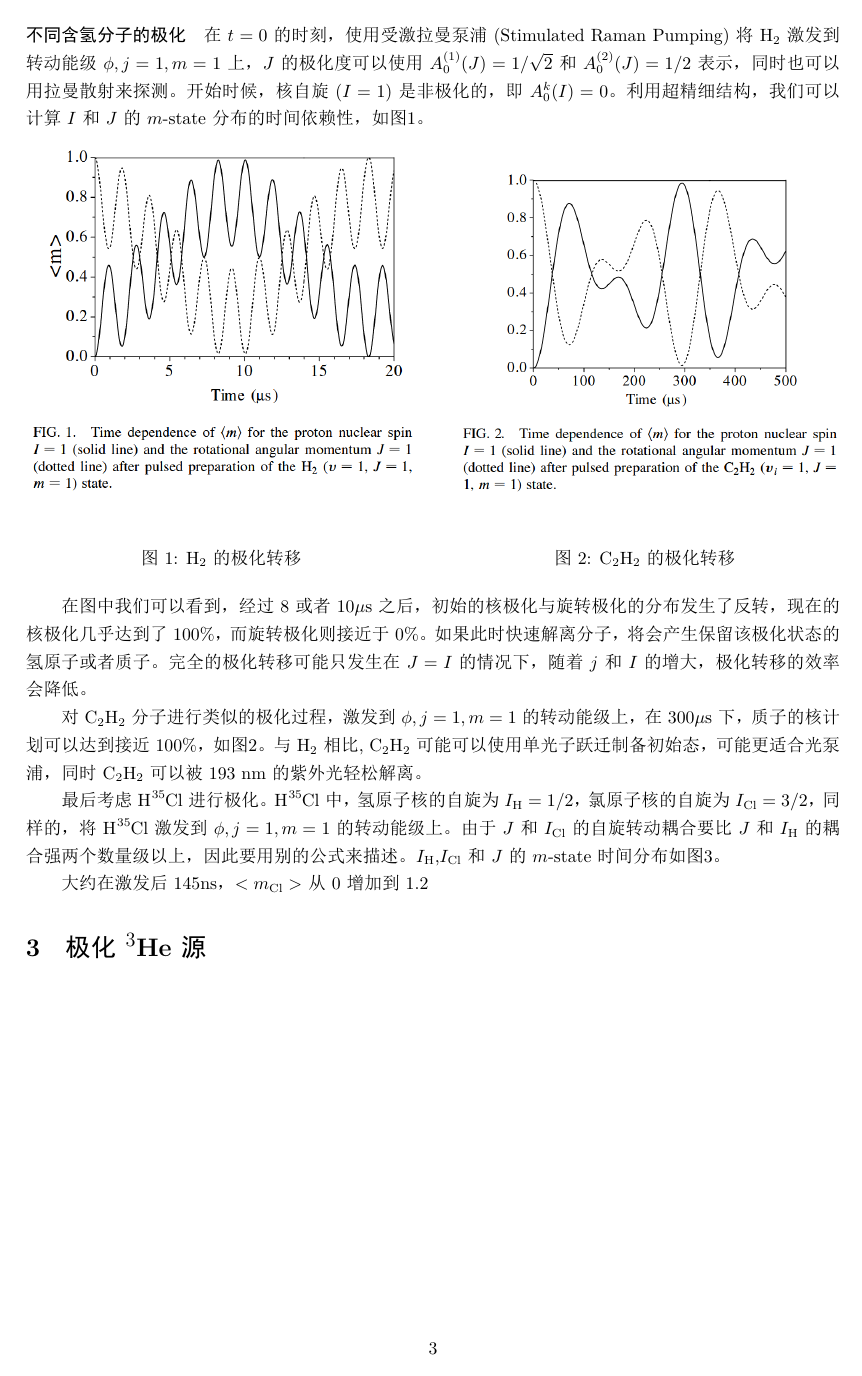
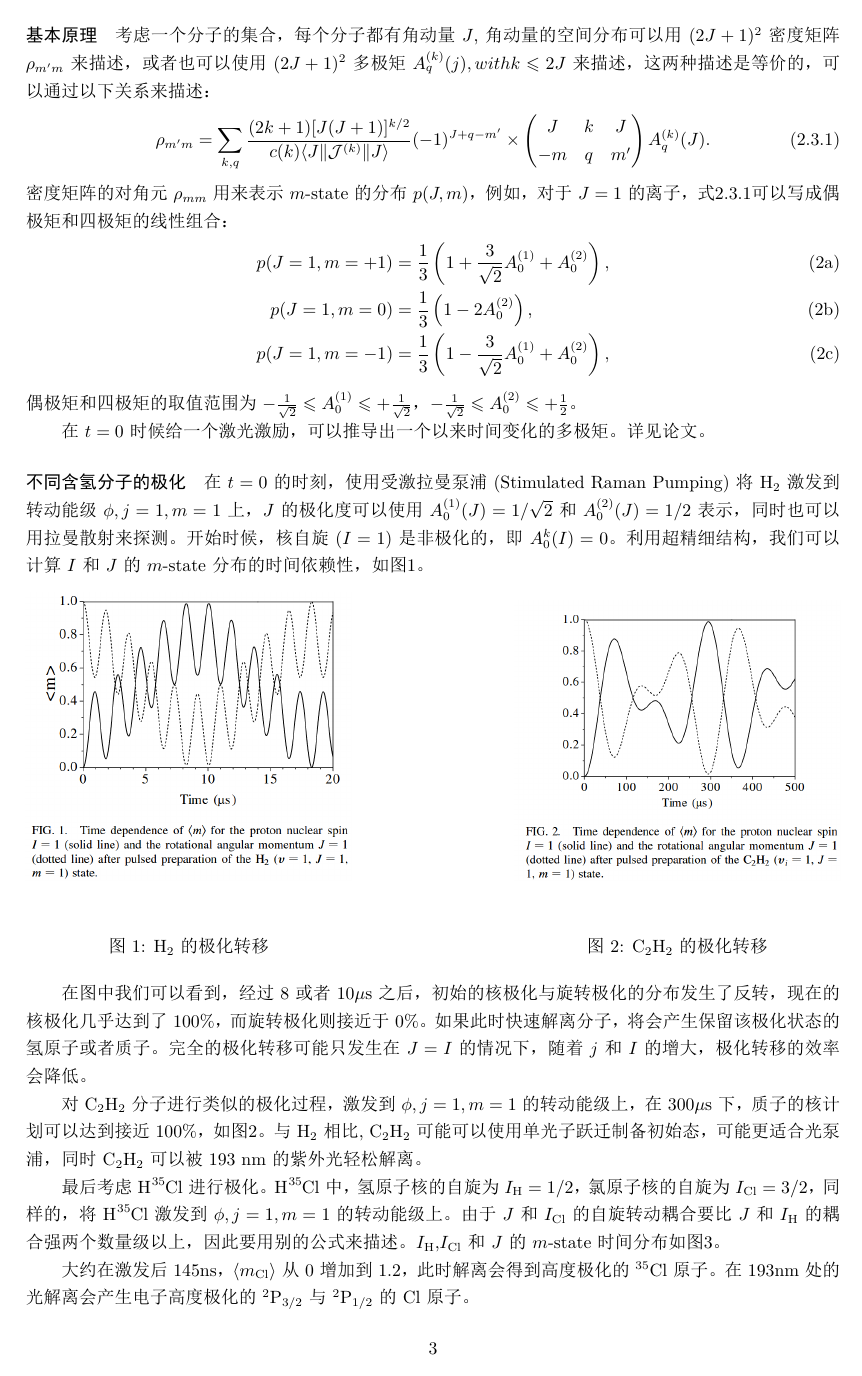
Before and after one commit to shijun2233/learn-notebook, a LaTeX document (notebook.tex): page 3 of 4 before the commit and page 3 of 5 after it. The pictures show the PDF file notebook.pdf that the author committed with the source.

Commit message:
极化氢分子

```diff
--- a/notebook.tex
+++ b/notebook.tex
@@ -91,20 +91,40 @@ Stimulated Raman adiabatic passage (STIRAP) 是一种利用中间态，将两个
 
 \paragraph{基本原理}
 
+考虑一个分子的集合，每个分子都有角动量$J$,角动量的空间分布可以用$(2J+1)^2$密度矩阵$\rho_{m'm}$来描述，或者也可以使用$(2J+1)^2$多极矩$A^{(k)}_{q}(j),with k \leqslant 2J$来描述，这两种描述是等价的，可以通过以下关系来描述：
+\begin{equation}
+\rho_{m'm} = \sum_{k,q} \frac{(2k + 1)[J(J + 1)]^{k/2}}{c(k)\langle J \|\mathcal{J}^{(k)} \| J \rangle} (-1)^{J+q - m'} \times
+\begin{pmatrix}
+J & k & J \\
+-m & q & m'
+\end{pmatrix}
+A_{q}^{(k)}(J).
+\label{eq:rho_A_relation}
+\end{equation}
+密度矩阵的对角元$\rho_{mm} $用来表示$m$-state的分布$p(J,m)$，例如，对于$J = 1$的离子，式\ref{eq:rho_A_relation}可以写成偶极矩和四极矩的线性组合：
+\begin{align}
+p(J = 1, m = +1) &= \frac{1}{3}\left(1 + \frac{3}{\sqrt{2}} A_0^{(1)} + A_0^{(2)}\right), \tag{2a} \\
+p(J = 1, m = 0) &= \frac{1}{3}\left(1 - 2 A_0^{(2)}\right), \tag{2b} \\
+p(J = 1, m = -1) &= \frac{1}{3}\left(1 - \frac{3}{\sqrt{2}} A_0^{(1)} + A_0^{(2)}\right), \tag{2c}
+\label{eq:p_J1_m}
+\end{align}
+偶极矩和四极矩的取值范围为$-\frac{1}{\sqrt{2}} \leqslant A_{0}^{(1)} \leqslant +\frac{1}{\sqrt{2}} $，$-\frac{1}{\sqrt{2}} \leqslant A_{0}^{(2)} \leqslant +\frac{1}{2} $。
+
+在$t=0$时候给一个激光激励，可以推导出一个以来时间变化的多极矩。详见论文。
 
 \paragraph{不同含氢分子的极化}
 
 在$t = 0$的时刻，使用受激拉曼泵浦(Stimulated Raman Pumping)将$\mathrm{H}_2$激发到转动能级$\phi , j =1 ,m =1$上，$J$的极化度可以使用$A_0^{(1)}(J)= 1/ \sqrt{2}$和$A_0^{(2)} (J) = 1/2$表示，同时也可以用拉曼散射来探测。 开始时候，核自旋$(I = 1)$是非极化的，即$A_0^{k}(I) = 0$。利用超精细结构，我们可以计算$I$和$J$的$m$-state分布的时间依赖性，如图\ref{fig:hfs_time_dependence_H2}。
 \begin{figure}[htbp]
     \centering
-    \begin{minipage}[b]{0.48\textwidth}
+    \begin{minipage}[b]{0.4\textwidth}
         \centering
         \includegraphics[width=\textwidth]{figures/hfs_time_dependence_H2.png}
         \caption{\ce{H2}的极化转移}
         \label{fig:hfs_time_dependence_H2}
     \end{minipage}
     \hfill
-    \begin{minipage}[b]{0.48\textwidth}
+    \begin{minipage}[b]{0.4\textwidth}
         \centering
         \includegraphics[width=\textwidth]{figures/hfs_time_dependence_C2H2.png}
         \caption{\ce{C2H2}的极化转移}
@@ -117,8 +137,7 @@ Stimulated Raman adiabatic passage (STIRAP) 是一种利用中间态，将两个
 对$\ce{C2H2}$分子进行类似的极化过程，激发到$\phi , j = 1 ,m =1$的转动能级上，在300$\mu \mathrm{s}$下，质子的核计划可以达到接近100\%，如图\ref{fig:hfs_time_dependence_C2H2}。与$\ce{H2}$相比, $\ce{C2H2}$可能可以使用单光子跃迁制备初始态，可能更适合光泵浦，同时$\ce{C2H2}$可以被193 nm的紫外光轻松解离。
 
 最后考虑$\ce{H^{35}Cl}$进行极化。$\ce{H^{35}Cl}$中，氢原子核的自旋为$I_{\mathrm{H}} = 1/2$，氯原子核的自旋为$I_{\mathrm{Cl}} = 3/2$，同样的，将$\ce{H^{35}Cl}$激发到$\phi , j = 1 ,m =1$的转动能级上。由于$J$和$I_{\mathrm{Cl}}$的自旋转动耦合要比$J$和$I_{\mathrm{H}}$的耦合强两个数量级以上，因此要用别的公式来描述。$I_{\mathrm{H}}$,$I_{\mathrm{Cl}}$和$J$的$m$-state时间分布如图\ref{fig:hfs_time_dependence_HCl}。
-
 \begin{figure}[htbp]
     \centering
-    \includegraphics[width=0.4\textwidth]{figures/hfs_time_dependence_HCl.png}
-    \caption{\ce{H^{35}Cl}的极化转移}
+    \begin{minipage}[b]{0.4\textwidth}
+        \centering
@@ -125,7 +147,12 @@ Stimulated Raman adiabatic passage (STIRAP) 是一种利用中间态，将两个
+    \begin{minipage}[b]{0.4\textwidth}
+        \centering
+        \includegraphics[width=\textwidth]{figures/hfs_time_dependence_HCl_2.png}
+    \end{minipage}
+    \caption{Time dependence of $\langle m \rangle$ for (a) the nuclear spin of $^{35}\text{Cl}$ $I_{\text{Cl}} = 3/2$ (solid line) and the rotational angular momentum $J{=}1$ (dotted line) after pulsed preparation of the $\text{H}^{35}\text{Cl}$ ($v = 1, J = 1, m = 1$) state, and (b) the nuclear spin of the proton $I_{\text{H}} = 1/2$ (solid line) and the sum of $I_{\text{Cl}}$ and $J$ (dotted line).}
     \label{fig:hfs_time_dependence_HCl}
 \end{figure}
 
-大约在激发后145ns，$<m_{\mathrm{Cl}}>$从0增加到1.2
+大约在激发后145ns，$\langle m_{\mathrm{Cl}} \rangle$从0增加到1.2，此时解离会得到高度极化的$^{35}\ce{Cl}$原子。在193nm处的光解离会产生电子高度极化的$^{2}\mathrm{P}_{3/2}$与$^{2}\mathrm{P}_{1/2}$的$\ce{Cl}$原子。
 
 
 
```
Also changed, not shown: figures/hfs_time_dependence_HCl_1.png (added), figures/hfs_time_dependence_HCl_2.png (added), notebook.pdf, notebook.tex (3 more changed lines), 7 other files.
